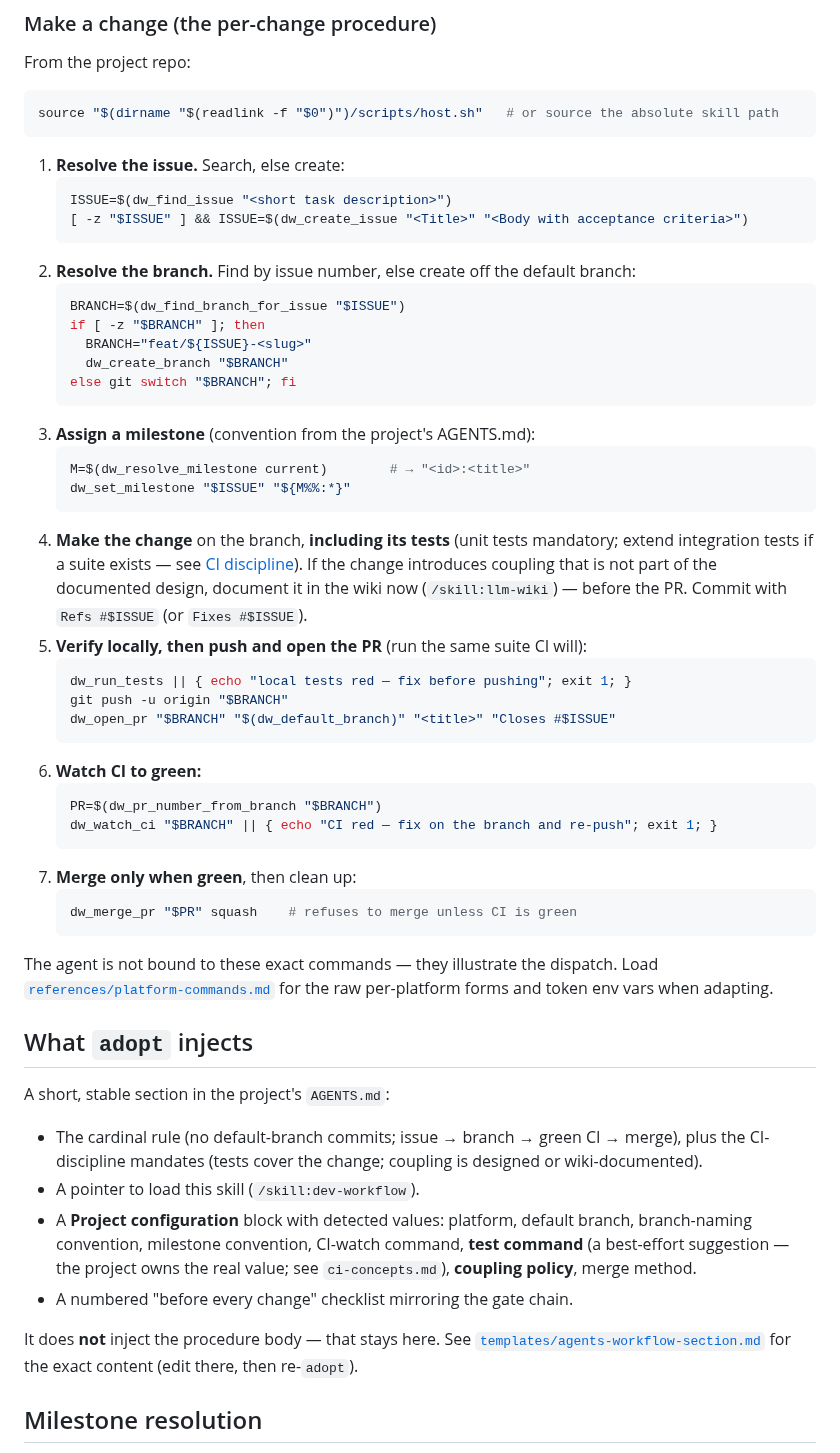
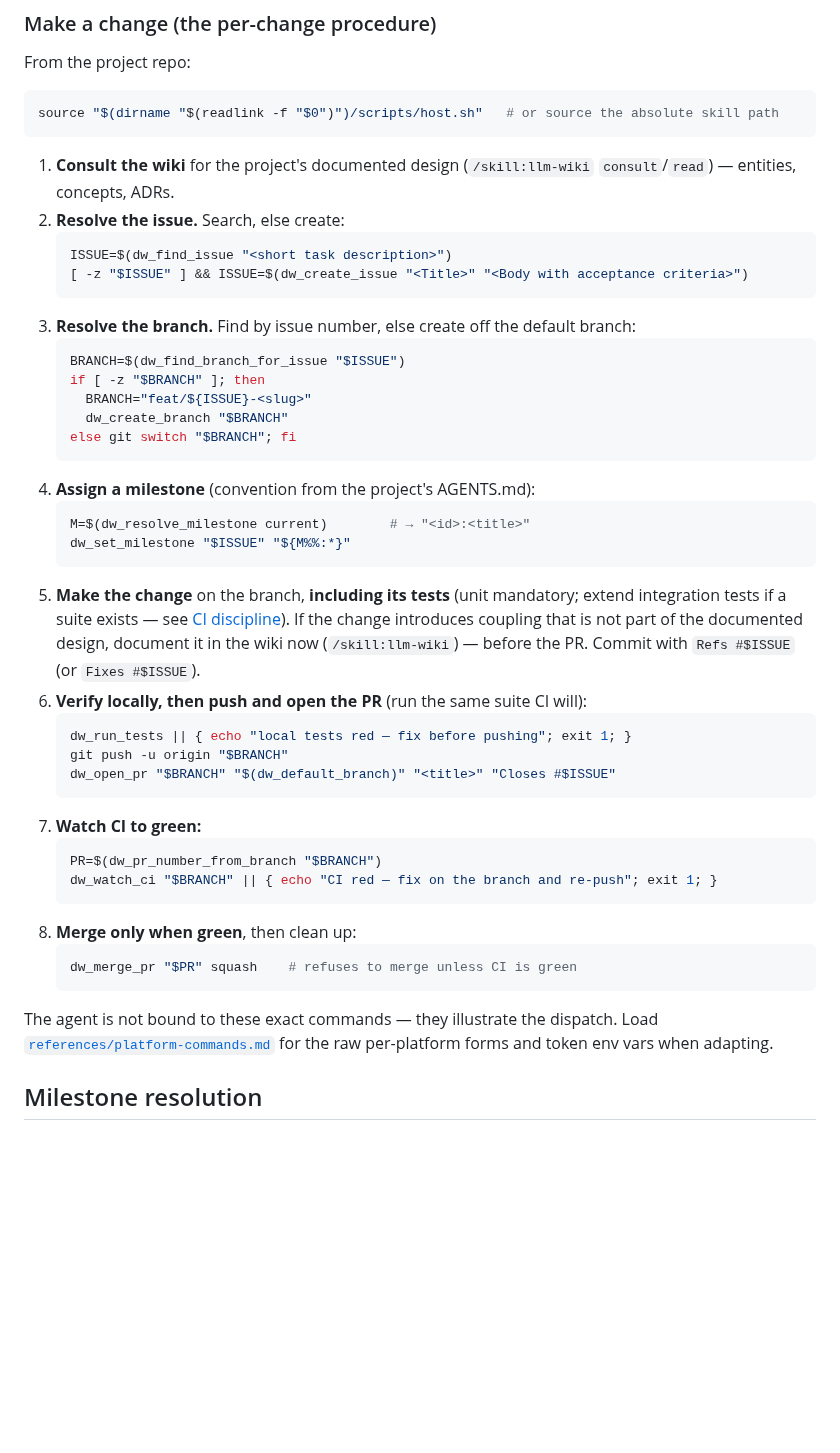
Before and after one commit to tibrezus/agents, a Markdown page: skills/dev-workflow/SKILL.md, the part around one of its changes. GitHub-like rendering; blank space fills up the shorter version.

````diff
--- a/skills/dev-workflow/SKILL.md
+++ b/skills/dev-workflow/SKILL.md
@@ -156,12 +131,14 @@ From the project repo:
 source "$(dirname "$(readlink -f "$0")")/scripts/host.sh"   # or source the absolute skill path
 ```
 
-1. **Resolve the issue.** Search, else create:
+1. **Consult the wiki** for the project's documented design
+   (`/skill:llm-wiki` `consult`/`read`) — entities, concepts, ADRs.
+2. **Resolve the issue.** Search, else create:
    ```bash
    ISSUE=$(dw_find_issue "<short task description>")
    [ -z "$ISSUE" ] && ISSUE=$(dw_create_issue "<Title>" "<Body with acceptance criteria>")
    ```
-2. **Resolve the branch.** Find by issue number, else create off the default branch:
+3. **Resolve the branch.** Find by issue number, else create off the default branch:
    ```bash
    BRANCH=$(dw_find_branch_for_issue "$ISSUE")
    if [ -z "$BRANCH" ]; then
@@ -169,28 +146,28 @@ source "$(dirname "$(readlink -f "$0")")/scripts/host.sh"   # or source the abso
      dw_create_branch "$BRANCH"
    else git switch "$BRANCH"; fi
    ```
-3. **Assign a milestone** (convention from the project's AGENTS.md):
+4. **Assign a milestone** (convention from the project's AGENTS.md):
    ```bash
    M=$(dw_resolve_milestone current)        # → "<id>:<title>"
    dw_set_milestone "$ISSUE" "${M%%:*}"
    ```
-4. **Make the change** on the branch, **including its tests** (unit tests
-   mandatory; extend integration tests if a suite exists — see [CI discipline](#continuous-integration-discipline)).
-   If the change introduces coupling that is not part of the documented
-   design, document it in the wiki now (`/skill:llm-wiki`) — before the PR.
-   Commit with `Refs #$ISSUE` (or `Fixes #$ISSUE`).
-5. **Verify locally, then push and open the PR** (run the same suite CI will):
+5. **Make the change** on the branch, **including its tests** (unit mandatory;
+   extend integration tests if a suite exists — see [CI discipline](#continuous-integration-discipline)).
+   If the change introduces coupling that is not part of the documented design,
+   document it in the wiki now (`/skill:llm-wiki`) — before the PR. Commit with
+   `Refs #$ISSUE` (or `Fixes #$ISSUE`).
+6. **Verify locally, then push and open the PR** (run the same suite CI will):
    ```bash
    dw_run_tests || { echo "local tests red — fix before pushing"; exit 1; }
    git push -u origin "$BRANCH"
    dw_open_pr "$BRANCH" "$(dw_default_branch)" "<title>" "Closes #$ISSUE"
    ```
-6. **Watch CI to green:**
+7. **Watch CI to green:**
    ```bash
    PR=$(dw_pr_number_from_branch "$BRANCH")
    dw_watch_ci "$BRANCH" || { echo "CI red — fix on the branch and re-push"; exit 1; }
    ```
-7. **Merge only when green**, then clean up:
+8. **Merge only when green**, then clean up:
    ```bash
    dw_merge_pr "$PR" squash    # refuses to merge unless CI is green
    ```
@@ -198,24 +175,6 @@ source "$(dirname "$(readlink -f "$0")")/scripts/host.sh"   # or source the abso
 The agent is not bound to these exact commands — they illustrate the dispatch.
 Load [`references/platform-commands.md`](references/platform-commands.md) for
 the raw per-platform forms and token env vars when adapting.
-
-## What `adopt` injects
-
-A short, stable section in the project's `AGENTS.md`:
-
-- The cardinal rule (no default-branch commits; issue → branch → green CI → merge),
-  plus the CI-discipline mandates (tests cover the change; coupling is
-  designed or wiki-documented).
-- A pointer to load this skill (`/skill:dev-workflow`).
-- A **Project configuration** block with detected values: platform, default
-  branch, branch-naming convention, milestone convention, CI-watch command,
-  **test command** (a best-effort suggestion — the project owns the real value;
-  see `ci-concepts.md`), **coupling policy**, merge method.
-- A numbered "before every change" checklist mirroring the gate chain.
-
-It does **not** inject the procedure body — that stays here. See
-[`templates/agents-workflow-section.md`](templates/agents-workflow-section.md)
-for the exact content (edit there, then re-`adopt`).
 
 ## Milestone resolution
 
````
Also changed, not shown: other parts of skills/dev-workflow/SKILL.md (+89 -127 lines), 1 other file.
